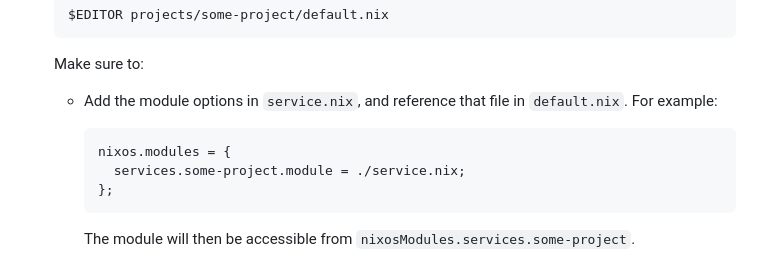
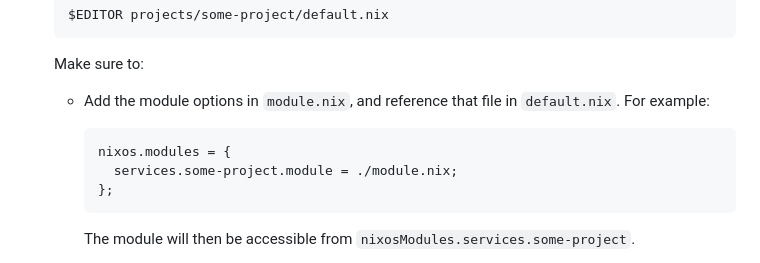
Before and after one commit to ngi-nix/ngipkgs, a Markdown page: CONTRIBUTING.md, the part around the change. Drawn GitHub-style.

Commit message:
Fix wording for consistency

````diff
--- a/CONTRIBUTING.md
+++ b/CONTRIBUTING.md
@@ -85,12 +85,12 @@ Instead, write one sentence per line, as this makes it easier to review changes.
 
    Make sure to:
 
-   - Add the module options in `service.nix`, and reference that file in `default.nix`.
+   - Add the module options in `module.nix`, and reference that file in `default.nix`.
      For example:
 
      ```nix
      nixos.modules = {
-       services.some-project.module = ./service.nix;
+       services.some-project.module = ./module.nix;
      };
      ```
 
````
